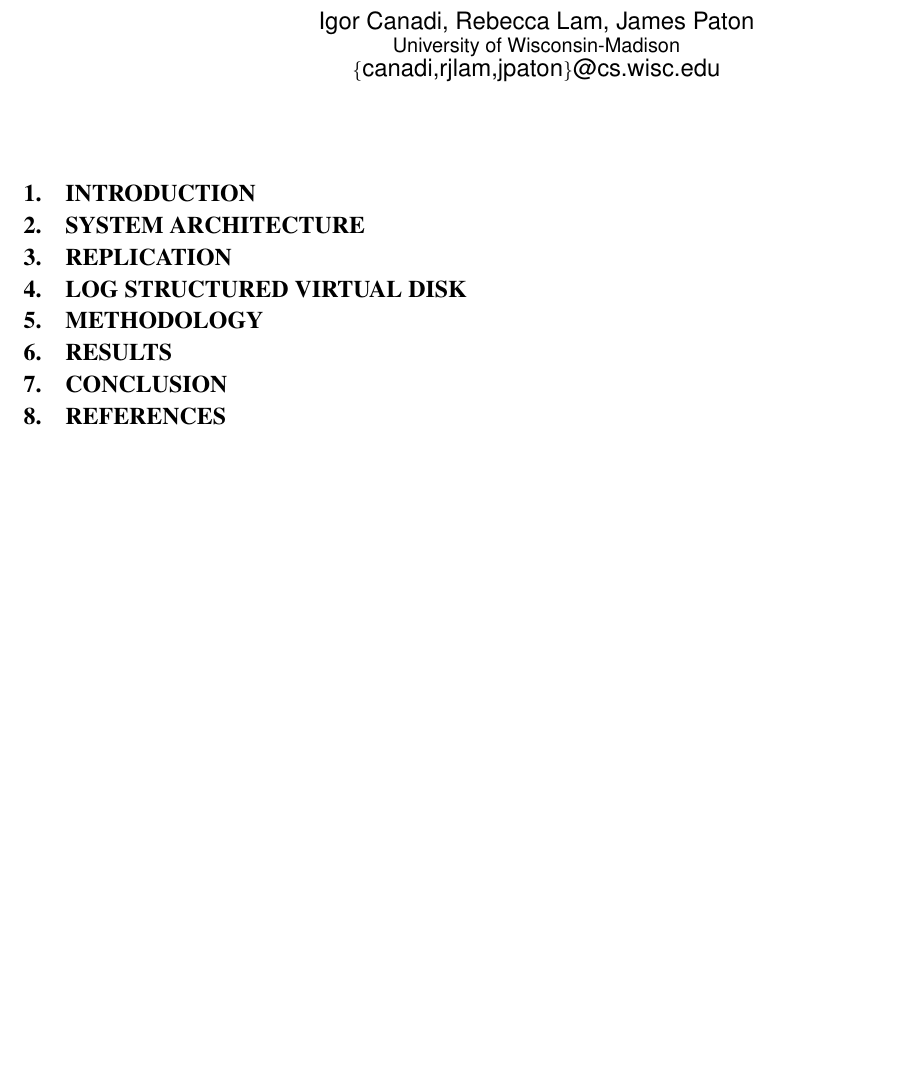
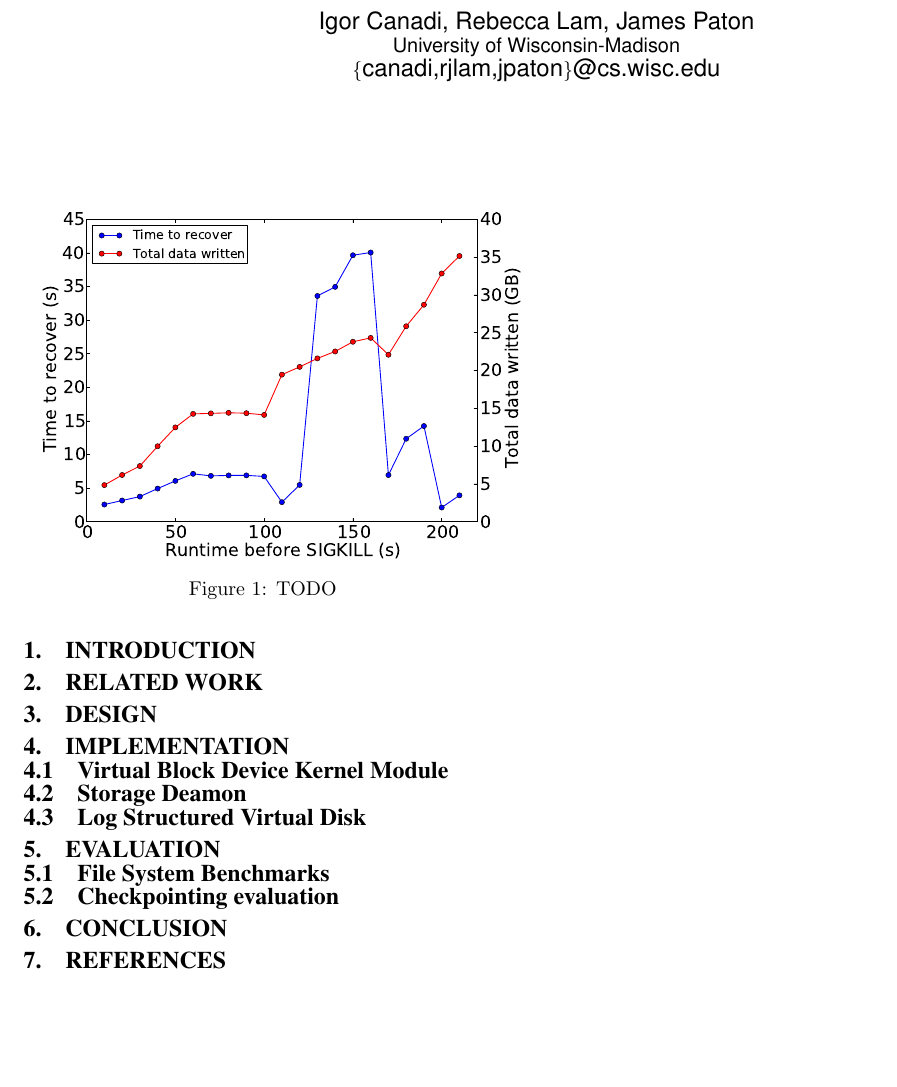
Before and after one commit to igorcanadi/FreEBS, a LaTeX paper (paper/paper.tex, which reads paper/evaluation.tex, paper/implementation.tex): part of the page, cut so that both start at the same text, the shorter picture padded with empty space. Compiled offline with pdfLaTeX.

Commit message:
checkpointing plot, paper outline rewrite

```diff
--- /dev/null
+++ b/paper/evaluation.tex
@@ -0,0 +1,10 @@
+\subsection{File System Benchmarks}
+
+
+\subsection{Checkpointing evaluation}
+\begin{figure}
+  \centering
+   \includegraphics[width=3.5in]{figures/checkpointing.pdf}
+   \caption{TODO}
+   \label{fig:checkpointing}
+\end{figure}
--- /dev/null
+++ b/paper/implementation.tex
@@ -0,0 +1,5 @@
+\subsection{Virtual Block Device Kernel Module}
+
+\subsection{Storage Deamon}
+
+\subsection{Log Structured Virtual Disk}
--- a/paper/paper.tex
+++ b/paper/paper.tex
@@ -31,25 +31,21 @@
 \label{sec:intro}
 \input{intro}
 
-\section{System Architecture}
-\label{sec:architecture}
-\input{architecture}
+\section{Related Work}
+\label{sec:related}
+\input{related}
 
-\section{Replication}
-\label{sec:replication}
-\input{replication}
+\section{Design}
+\label{sec:design}
+\input{design}
 
-\section{Log Structured Virtual Disk}
-\label{sec:lsvd}
-\input{lsvd}
+\section{Implementation}
+\label{sec:implementation}
+\input{implementation}
 
-\section{Methodology}
-\label{sec:method}
-\input{method}
-
-\section{Results}
-\label{sec:results}
-\input{results}
+\section{Evaluation}
+\label{sec:evaluation}
+\input{evaluation}
 
 \section{Conclusion}
 \label{sec:conc}
```
Also changed, not shown: data/checkpoint_benchmark_1MB.dat (+1 -1 lines), data/checkpoint_benchmark_2MB.dat (+1 -1 lines), paper/design.tex (added), paper/figures/checkpointing.pdf (added), paper/into.tex (added), paper/paper.pdf (added), paper/related.tex (added), 2 other files.
